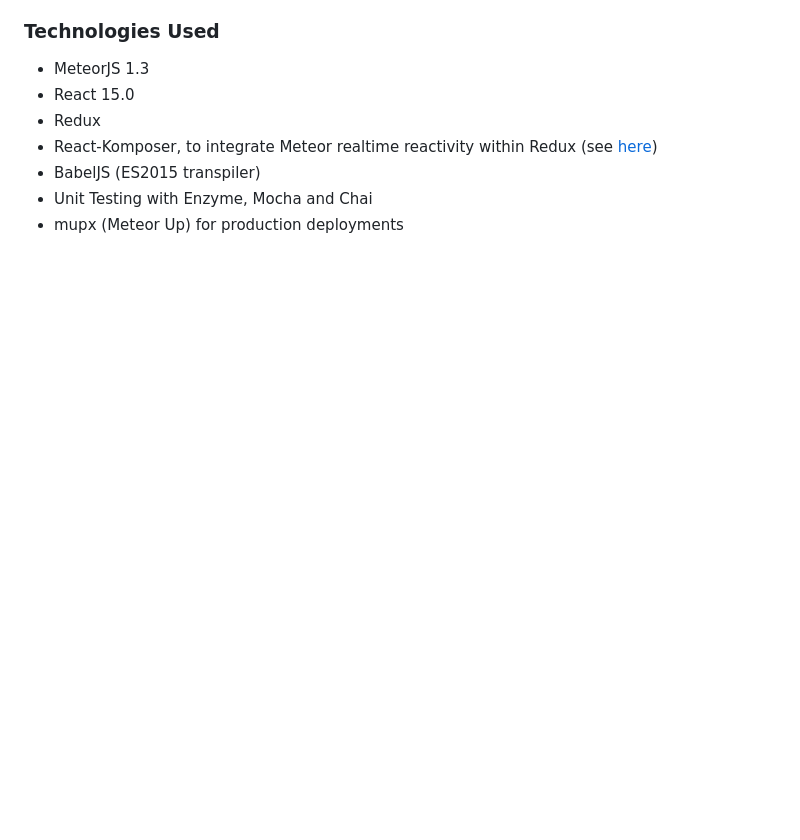
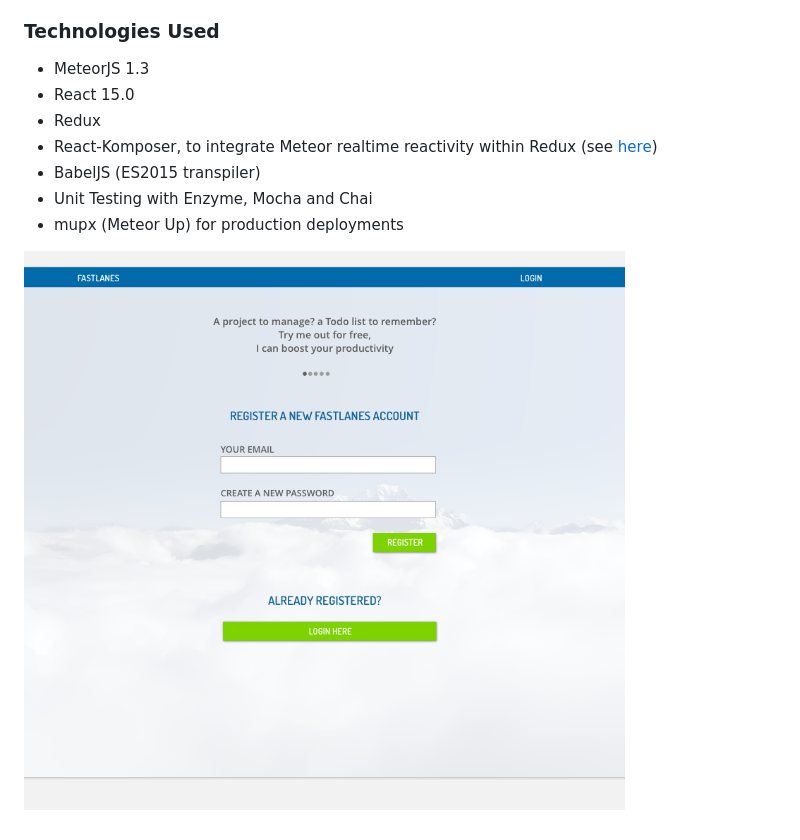
Before and after one commit to dmolin/fastlanes, a Markdown page: README.md, the part around the change. Drawn GitHub-style; pictures changed too: assets/fastlanes.png (added); blank space fills up the shorter version.

```diff
--- a/README.md
+++ b/README.md
@@ -22,3 +22,5 @@ Some of the features:
 - BabelJS (ES2015 transpiler)
 - Unit Testing with Enzyme, Mocha and Chai
 - mupx (Meteor Up) for production deployments
+
+![Screenshot](/assets/fastlanes.png?raw=true)
```
